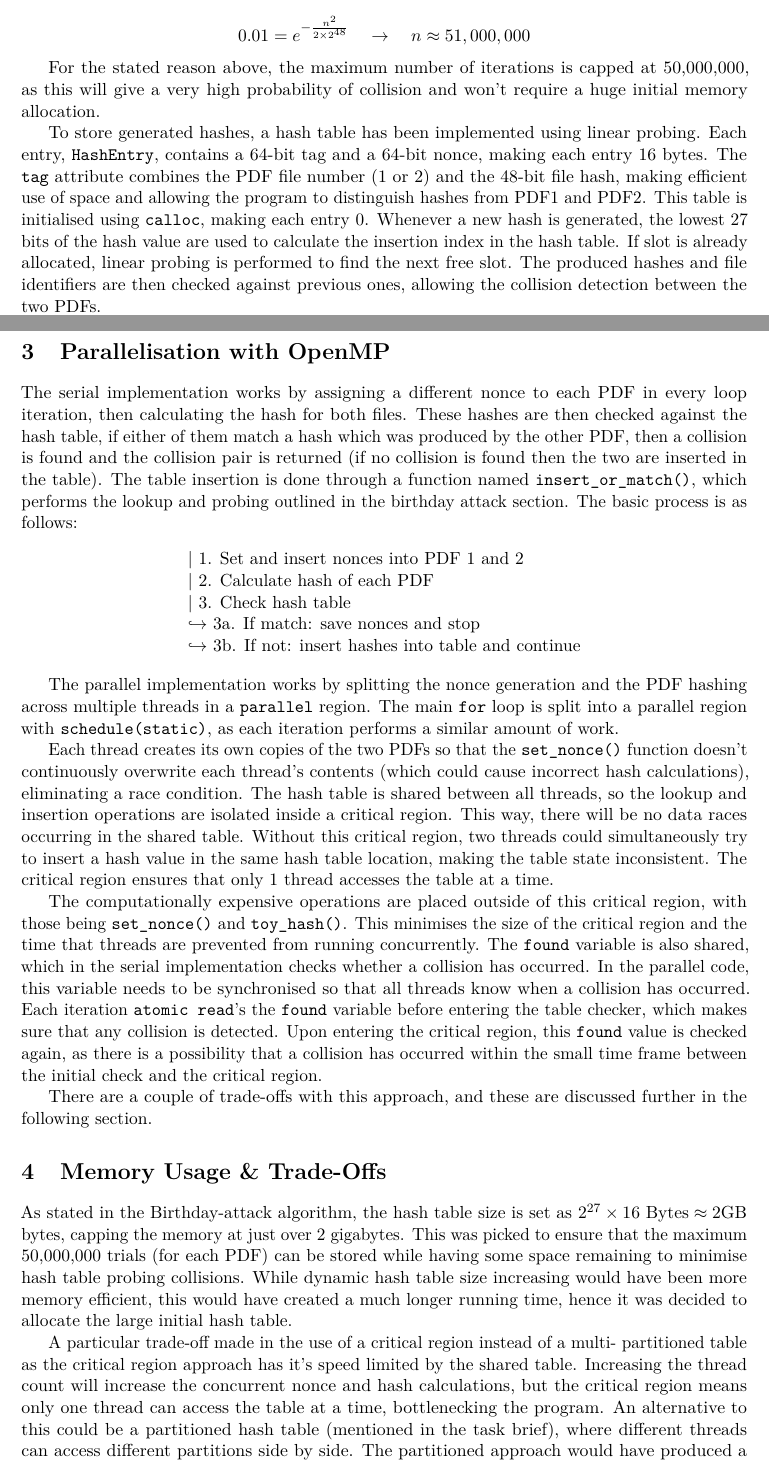
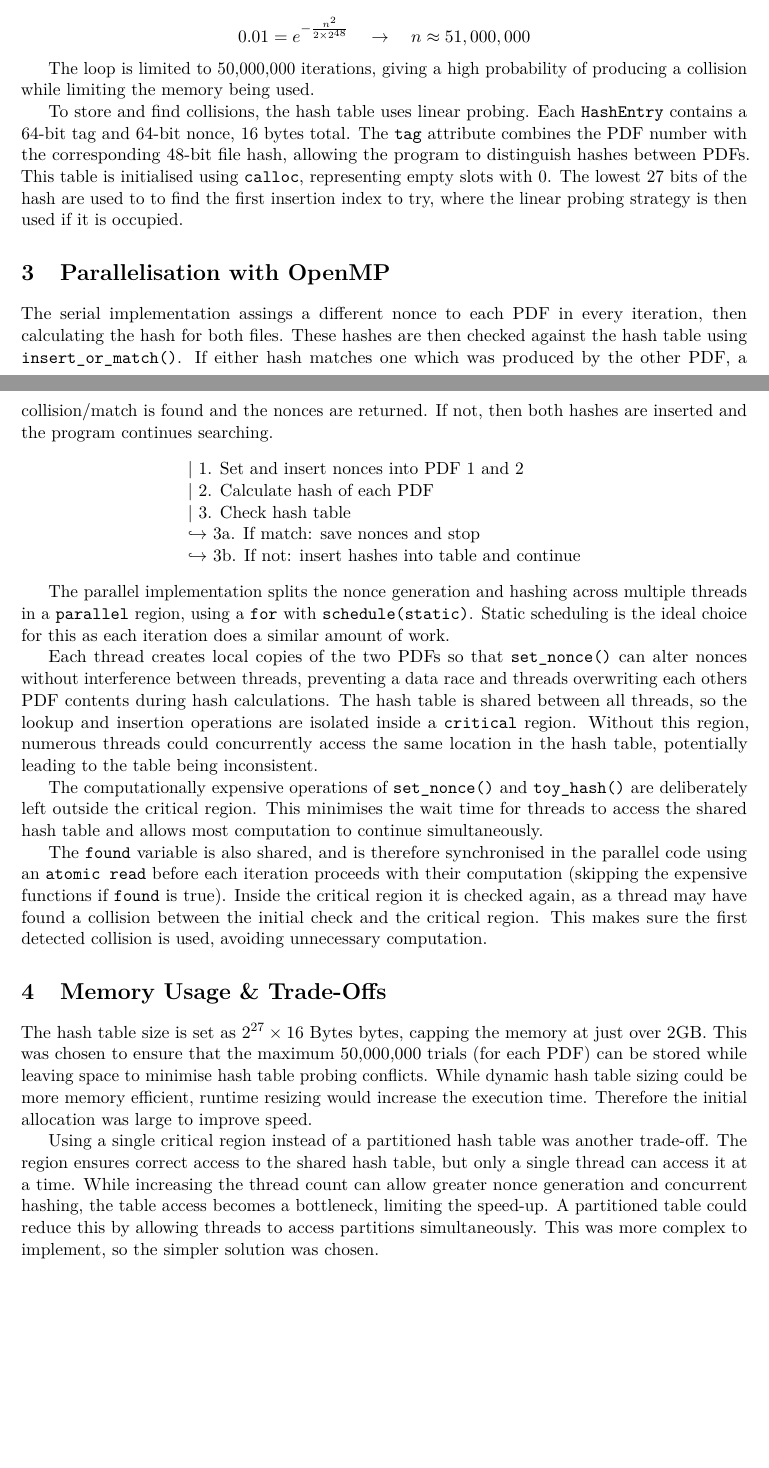
Before and after one commit to joakee/cits3402-assignment1, a LaTeX document (report/report.tex): two parts of pages 1 and 2 of 3 before the commit and two parts of pages 1 and 2 of 2 after it, joined at a grey line, cut so that both start at the same text, the shorter picture padded with empty space. Compiled offline with pdfLaTeX.

Commit message:
Cutting down word count by like 500 (hopefully)

```diff
--- a/report/report.tex
+++ b/report/report.tex
@@ -107,37 +104,26 @@ are $H$ possible outputs. For a 99\% chance of producing a collision:
 
 $$0.01=e^{-\frac{n^2}{2\times2^{48}}}\quad\rightarrow\quad n\approx51,000,000$$
 
-For the stated reason above, the maximum number of iterations is capped at
-50,000,000, as this will give a very high probability of collision and won't
-require a huge initial memory allocation.
+The loop is limited to 50,000,000 iterations, giving a high probability of producing
+a collision while limiting the memory being used.
 
-To store generated hashes, a hash table has been implemented using linear
-probing. Each entry, $\texttt{HashEntry}$, contains a 64-bit tag and a 64-bit nonce,
-making each entry 16 bytes. The $\texttt{tag}$ attribute combines the PDF file number
-(1 or 2) and the 48-bit file hash, making efficient use of space and allowing
-the program to distinguish hashes from PDF1 and PDF2. This table is initialised
-using $\texttt{calloc}$, making each entry 0. Whenever a new hash is generated, the
-lowest 27 bits of the hash value are used to calculate the insertion index in
-the hash table. If slot is already allocated, linear probing is performed to
-find the next free slot. The produced hashes and file identifiers are then
-checked against previous ones, allowing the collision detection between the two
-PDFs.
-
-The hash table created contains $2^{27}$ 16-byte entries, meaning the table
-uses just over 2GB.
+To store and find collisions, the hash table uses linear probing. Each $\texttt{HashEntry}$
+contains a 64-bit tag and 64-bit nonce, 16 bytes total. The $\texttt{tag}$ attribute combines
+the PDF number with the corresponding 48-bit file hash, allowing the program to distinguish
+hashes between PDFs. This table is initialised using $\texttt{calloc}$, representing empty
+slots with 0. The lowest 27 bits of the hash are used to to find the first insertion index
+to try, where the linear probing strategy is then used if it is occupied.
 
 %==============================================================================
 \section{Parallelisation with OpenMP}
 %==============================================================================
 
-The serial implementation works by assigning a different nonce to each PDF in
-every loop iteration, then calculating the hash for both files. These hashes
-are then checked against the hash table, if either of them match a hash which
-was produced by the other PDF, then a collision is found and the collision pair
-is returned (if no collision is found then the two are inserted in the table).
-The table insertion is done through a function named $\texttt{insert\_or\_match()}$, which
-performs the lookup and probing outlined in the birthday attack section. The
-basic process is as follows:
+The serial implementation assings a different nonce to each PDF in
+every iteration, then calculating the hash for both files. These hashes
+are then checked against the hash table using $\texttt{insert\_or\_match()}$.
+If either hash matches one which was produced by the other PDF, a collision/match
+is found and the nonces are returned. If not, then both hashes are inserted and
+the program continues searching.
 
 \begin{center}
     \begin{tabular}{l}
@@ -149,58 +135,47 @@ basic process is as follows:
     \end{tabular}
 \end{center}
 
-The parallel implementation works by splitting the nonce generation and the PDF
-hashing across multiple threads in a $\texttt{parallel}$ region. The main $\texttt{for}$ loop is split into a parallel
-region with $\texttt{schedule(static)}$, as each iteration performs a
-similar amount of work.
+The parallel implementation splits the nonce generation and hashing across multiple
+threads in a $\texttt{parallel}$ region, using a $\texttt{for}$ with $\texttt{schedule(static)}$.
+Static scheduling is the ideal choice for this as each iteration does a similar amount of work.
 
-Each thread creates its own copies of the two PDFs so that the $\texttt{set\_nonce()}$
-function doesn't continuously overwrite each thread's contents (which could
-cause incorrect hash calculations), eliminating a race condition. The hash
+Each thread creates local copies of the two PDFs so that $\texttt{set\_nonce()}$
+can alter nonces without interference between threads, preventing a data race and threads
+overwriting each others PDF contents during hash calculations. The hash
 table is shared between all threads, so the lookup and insertion operations are
-isolated inside a critical region. This way, there will be no data races
-occurring in the shared table. Without this critical region, two threads could
-simultaneously try to insert a hash value in the same hash table location,
-making the table state inconsistent. The critical region ensures that only 1
-thread accesses the table at a time.
+isolated inside a $\texttt{critical}$ region. Without this region, numerous threads could
+concurrently access the same location in the hash table, potentially leading to the table being
+inconsistent.
 
-The computationally expensive operations are placed outside of this critical
-region, with those being $\texttt{set\_nonce()}$ and $\texttt{toy\_hash()}$. This minimises the
-size of the critical region and the time that threads are prevented from
-running concurrently. The $\texttt{found}$ variable is also shared, which in the serial
-implementation checks whether a collision has occurred. In the parallel code,
-this variable needs to be synchronised so that all threads know when a
-collision has occurred. Each iteration $\texttt{atomic read}$'s the $\texttt{found}$ variable before
-entering the table checker, which makes sure that any collision is detected.
-Upon entering the critical region, this $\texttt{found}$ value is checked again, as
-there is a possibility that a collision has occurred within the small time
-frame between the initial check and the critical region.
+The computationally expensive operations of $\texttt{set\_nonce()}$ and $\texttt{toy\_hash()}$
+are deliberately left outside the critical region. This minimises the wait time for threads to
+access the shared hash table and allows most computation to continue simultaneously.
 
-There are a couple of trade-offs with this approach, and these are discussed
-further in the following section.
+The $\texttt{found}$ variable is also shared, and is therefore synchronised in the parallel
+code using an $\texttt{atomic read}$ before each iteration proceeds with their computation
+(skipping the expensive functions if $\texttt{found}$ is true). Inside the critical region it
+is checked again, as a thread may have found a collision between the initial check and the
+critical region. This makes sure the first detected collision is used, avoiding unnecessary
+computation.
 
 %==============================================================================
 \section{Memory Usage \& Trade-Offs}
 %==============================================================================
 
-As stated in the \hyperref[sec:bday]{Birthday-attack algorithm}, the hash table
-size is set as $2^{27}\times16 \text{ Bytes}\approx2\text{GB}$ bytes, capping
-the memory at just over 2 gigabytes. This was picked to ensure that the maximum
-50,000,000 trials (for each PDF) can be stored while having some space
-remaining to minimise hash table probing collisions. While dynamic hash table
-size increasing would have been more memory efficient, this would have created
-a much longer running time, hence it was decided to allocate the large initial
-hash table.
+The hash table size is set as $2^{27}\times16 \text{ Bytes}$ bytes, capping
+the memory at just over 2GB. This was chosen to ensure that the maximum
+50,000,000 trials (for each PDF) can be stored while leaving space
+to minimise hash table probing conflicts. While dynamic hash table
+sizing could be more memory efficient, runtime resizing would increase the
+execution time. Therefore the initial allocation was large to improve speed.
 
-A particular trade-off made in the use of a critical region instead of a multi-
-partitioned table as the critical region approach has it's speed limited by the
-shared table. Increasing the thread count will increase the concurrent nonce
-and hash calculations, but the critical region means only one thread can access
-the table at a time, bottlenecking the program. An alternative to this could be
-a partitioned hash table (mentioned in the task brief), where different threads
-can access different partitions side by side. The partitioned approach would
-have produced a speed-up, however it would likely have been much more difficult
-to implement. The possibility for increased speed was traded for simplicity.
+Using a single critical region instead of a partitioned hash table was another
+trade-off. The region ensures correct access to the shared hash table, but only
+a single thread can access it at a time. While increasing the thread count can
+allow greater nonce generation and concurrent hashing, the table access becomes
+a bottleneck, limiting the speed-up. A partitioned table could reduce this by
+allowing threads to access partitions simultaneously. This was more complex to
+implement, so the simpler solution was chosen.
 
 %==============================================================================
 \section{Performance Evaluation}
```
Also changed, not shown: report/report.tex (25 more changed lines).
